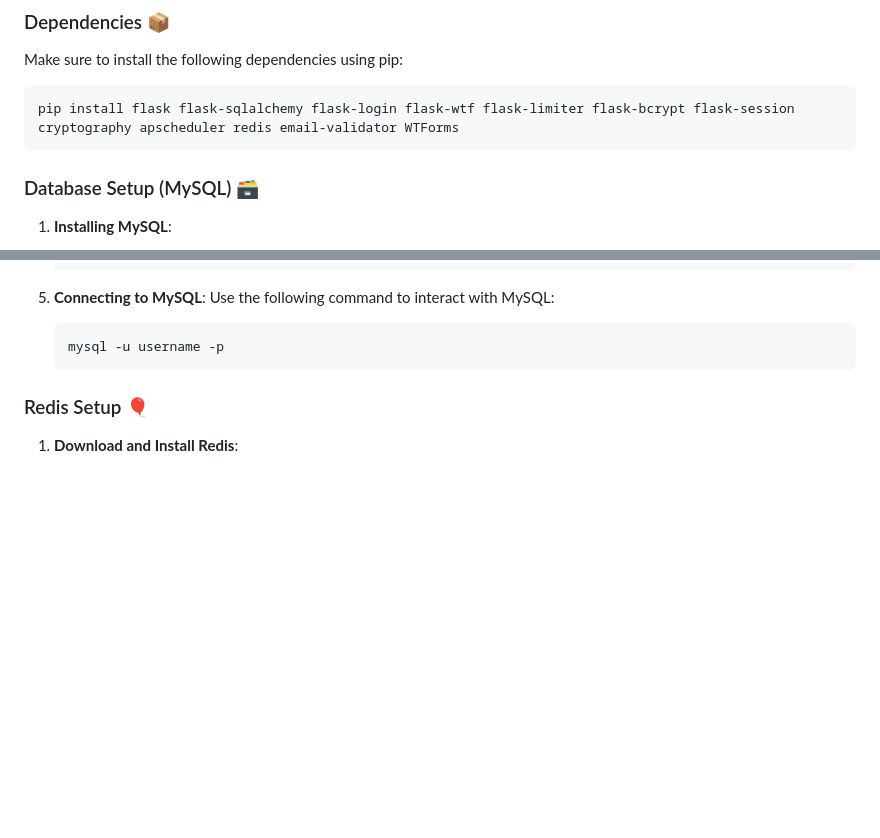
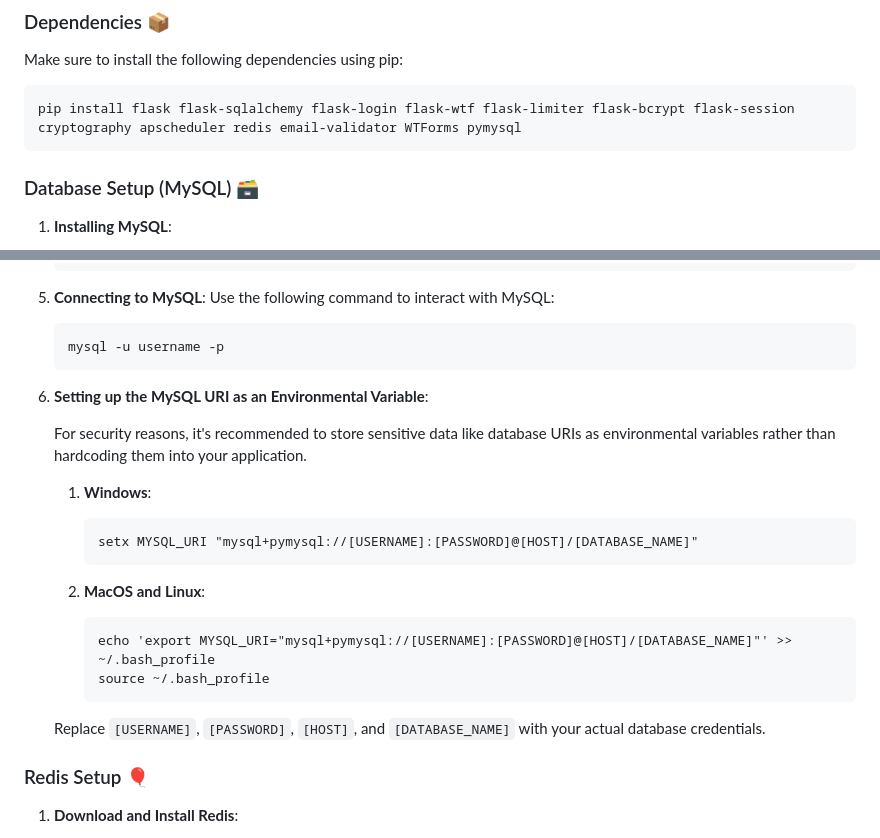
Before and after one commit to obaskly/AnonymousChat, a Markdown page: README.md, 2 parts joined by grey strips. Rendered like a GitHub page; blank space fills up the shorter version.

````diff
--- a/README.md
+++ b/README.md
@@ -18,7 +18,7 @@ A modern chat application built with Flask.
 Make sure to install the following dependencies using pip:
 
 ```
-pip install flask flask-sqlalchemy flask-login flask-wtf flask-limiter flask-bcrypt flask-session cryptography apscheduler redis email-validator WTForms
+pip install flask flask-sqlalchemy flask-login flask-wtf flask-limiter flask-bcrypt flask-session cryptography apscheduler redis email-validator WTForms pymysql
 ```
 
 ### Database Setup (MySQL) 🗃️
@@ -57,6 +57,22 @@ pip install flask flask-sqlalchemy flask-login flask-wtf flask-limiter flask-bcr
     mysql -u username -p
     ```
 
+6. **Setting up the MySQL URI as an Environmental Variable**:
+
+	For security reasons, it's recommended to store sensitive data like database URIs as environmental variables rather than hardcoding them into your application.
+
+	1. **Windows**:
+	    ```
+	    setx MYSQL_URI "mysql+pymysql://[USERNAME]:[PASSWORD]@[HOST]/[DATABASE_NAME]"
+	    ```
+
+	2. **MacOS and Linux**:
+	    ```
+	    echo 'export MYSQL_URI="mysql+pymysql://[USERNAME]:[PASSWORD]@[HOST]/[DATABASE_NAME]"' >> ~/.bash_profile
+	    source ~/.bash_profile
+	    ```
+
+	Replace `[USERNAME]`, `[PASSWORD]`, `[HOST]`, and `[DATABASE_NAME]` with your actual database credentials.
 
 ### Redis Setup 🎈
 1. **Download and Install Redis**:
````
